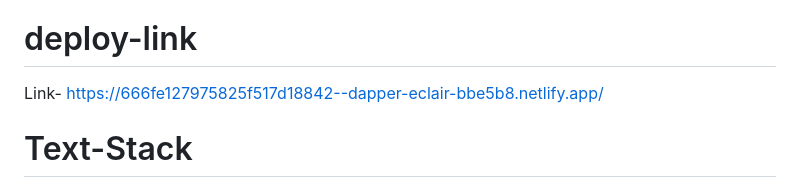
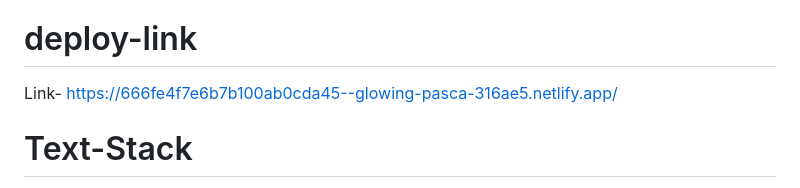
Before and after one commit to DivYam062/taxi-management, a Markdown page: README.md, the part around the change. Rendered like a GitHub page.

```diff
--- a/README.md
+++ b/README.md
@@ -16,7 +16,7 @@ This application enhances the overall taxi booking experience by providing a use
 
 # deploy-link
 
-Link- https://666fe127975825f517d18842--dapper-eclair-bbe5b8.netlify.app/
+Link- https://666fe4f7e6b7b100ab0cda45--glowing-pasca-316ae5.netlify.app/
 
 # Text-Stack
 
```
